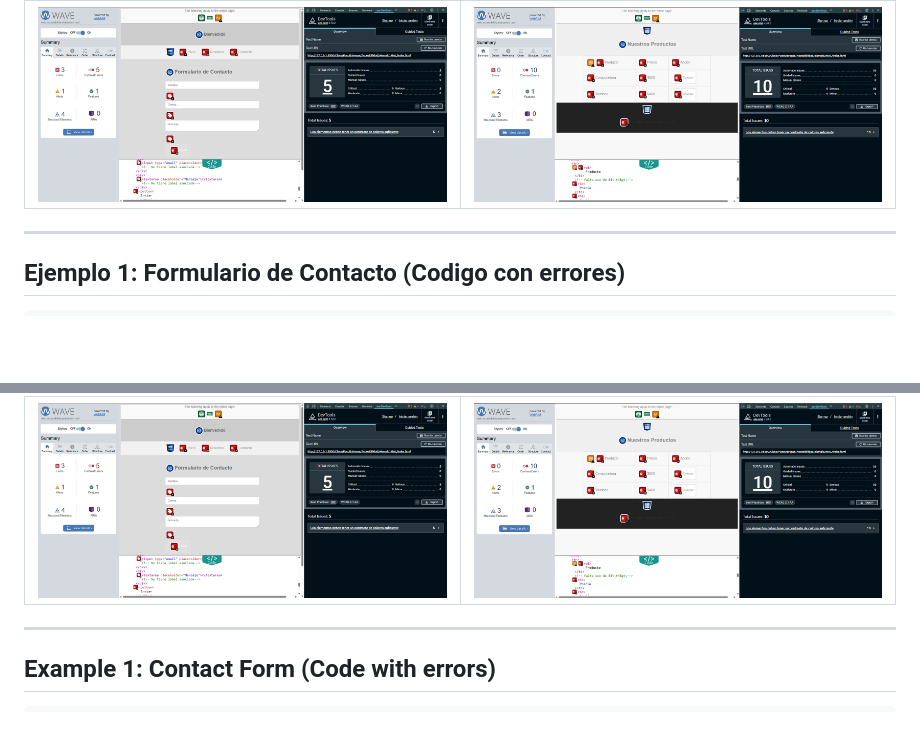
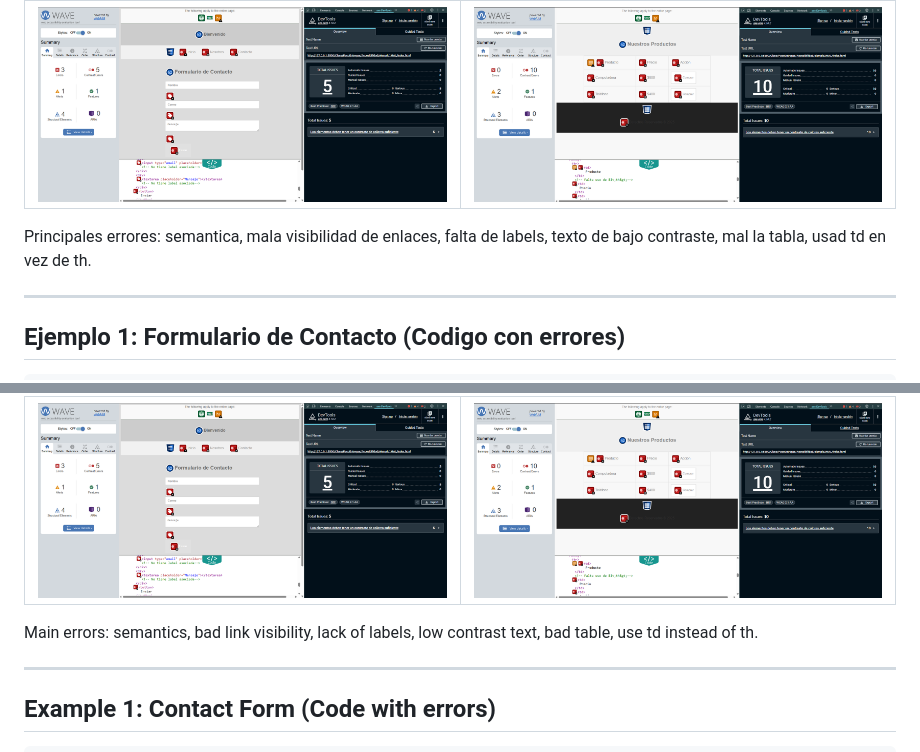
Before and after one commit to joathan99/Accesibilidad, a Markdown page: README.md, 2 parts joined by grey strips. GitHub-like rendering; blank space fills up the shorter version.

Commit message:
Update README.md final final

```diff
--- a/README.md
+++ b/README.md
@@ -5,6 +5,8 @@
 | Ejemplo 1 | Ejemplo 2 |
 |----------------------|------------------|
 | ![Formulario de contacto](./ejemplo1MAL/ejemplo1.png) | ![Lista de productos](./ejemplo2MAL/ejemplo2.png) |
+
+Principales errores: semantica, mala visibilidad de enlaces, falta de labels, texto de bajo contraste, mal la tabla, usad td en vez de th.
 
 ---
 
@@ -444,6 +446,8 @@ Aplica estos cambios y devuelve el código HTML y CSS corregido.
 |----------------------|------------------|
 | ![Contact Form](./ejemplo1MAL/ejemplo1.png) | ![List of products](./ejemplo2MAL/ejemplo2.png) |
 
+Main errors: semantics, bad link visibility, lack of labels, low contrast text, bad table, use td instead of th.
+
 ---
 
 ## Example 1: Contact Form (Code with errors)
```
